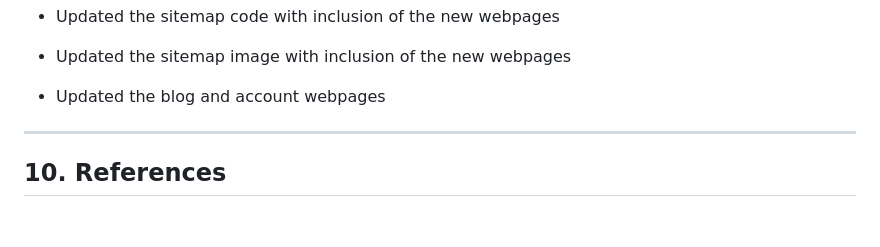
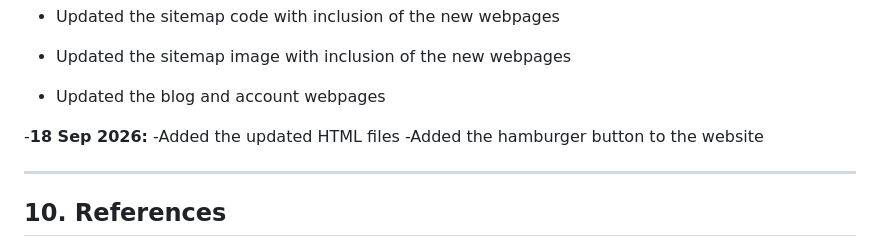
Before and after one commit to Britney-RR08/RoyalGlamBoutique, a Markdown page: README.md, the part around the change. Rendered like a GitHub page; blank space fills up the shorter version.

Commit message:
Revise README with updates and new entries
Updated README with recent changes and additions.

```diff
--- a/README.md
+++ b/README.md
@@ -189,6 +189,11 @@ blob: <https://gemini.google.com/473e2645-831f-4a6b-a410-fb78f1806920>
  - Updated the sitemap code with inclusion of the new webpages
  - Updated the sitemap image with inclusion of the new webpages
  - Updated the blog and account webpages
+
+-**18 Sep 2026:**
+-Added the updated HTML files
+-Added the hamburger button to the website
+
 ---
 
 ## 10. References
```
